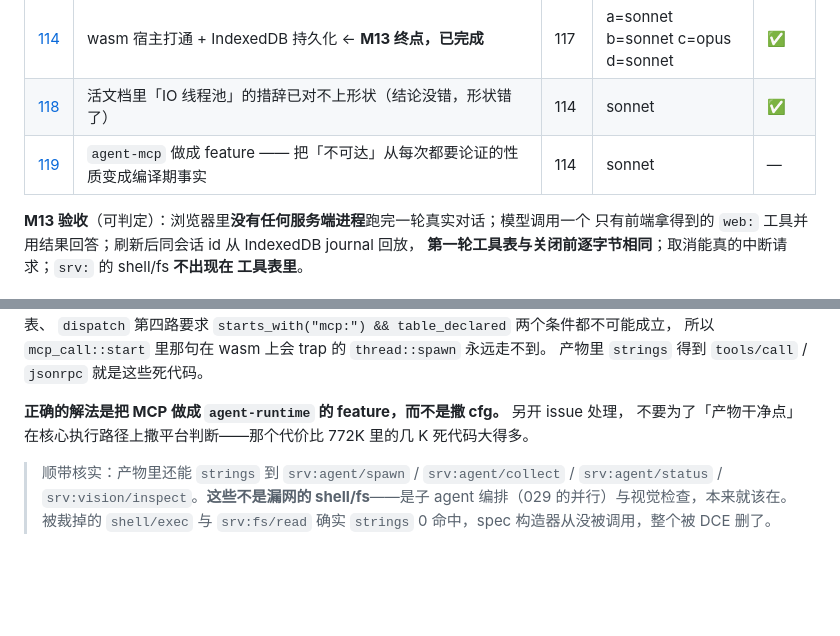
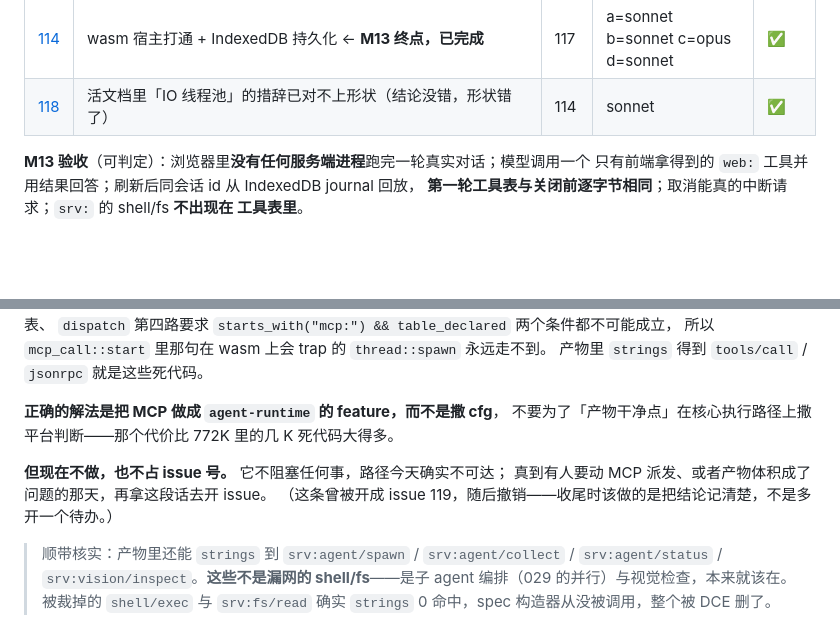
Before and after one commit to allroad88888888/einfach-agent-rust, a Markdown page: docs/issues/README.md, 2 parts joined by grey strips. Rendered like a GitHub page; blank space fills up the shorter version.

```diff
--- a/docs/issues/README.md
+++ b/docs/issues/README.md
@@ -499,7 +499,6 @@ ureq 没有中断句柄，`AbortController` 原生就是）。前提也已实测
 | [117](117-io-without-threads.md) | `io_thread` 换并发 future、channel 换 futures mpsc —— 029 并行保全 + 幽灵增量对抗测试 | 116 | **opus** | ✅ 已完成 |
 | [114](114-wasm-host.md) | wasm 宿主打通 + IndexedDB 持久化 ← **M13 终点，已完成** | 117 | a=sonnet b=sonnet c=opus d=sonnet | ✅ |
 | [118](118-living-docs-io-carrier-drift.md) | 活文档里「IO 线程池」的措辞已对不上形状（结论没错，形状错了） | 114 | sonnet | ✅ |
-| [119](119-mcp-as-a-feature.md) | `agent-mcp` 做成 feature —— 把「不可达」从每次都要论证的性质变成编译期事实 | 114 | sonnet | — |
 
 **M13 验收**（可判定）：浏览器里**没有任何服务端进程**跑完一轮真实对话；模型调用一个
 只有前端拿得到的 `web:` 工具并用结果回答；刷新后同会话 id 从 IndexedDB journal 回放，
@@ -553,8 +552,12 @@ ureq 没有中断句柄，`AbortController` 原生就是）。前提也已实测
 所以 `mcp_call::start` 里那句在 wasm 上会 trap 的 `thread::spawn` 永远走不到。
 产物里 `strings` 得到 `tools/call` / `jsonrpc` 就是这些死代码。
 
-**正确的解法是把 MCP 做成 `agent-runtime` 的 feature，而不是撒 cfg。** 另开 issue 处理，
+**正确的解法是把 MCP 做成 `agent-runtime` 的 feature，而不是撒 cfg**，
 不要为了「产物干净点」在核心执行路径上撒平台判断——那个代价比 772K 里的几 K 死代码大得多。
+
+**但现在不做，也不占 issue 号。** 它不阻塞任何事，路径今天确实不可达；
+真到有人要动 MCP 派发、或者产物体积成了问题的那天，再拿这段话去开 issue。
+（这条曾被开成 issue 119，随后撤销——收尾时该做的是把结论记清楚，不是多开一个待办。）
 
 > 顺带核实：产物里还能 `strings` 到 `srv:agent/spawn` / `srv:agent/collect` /
 > `srv:agent/status` / `srv:vision/inspect`。**这些不是漏网的 shell/fs**——是子 agent
```
Also changed, not shown: docs/issues/119-mcp-as-a-feature.md (deleted, +0 -44 lines).
